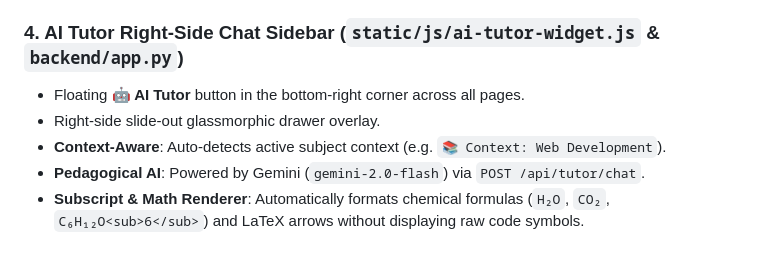
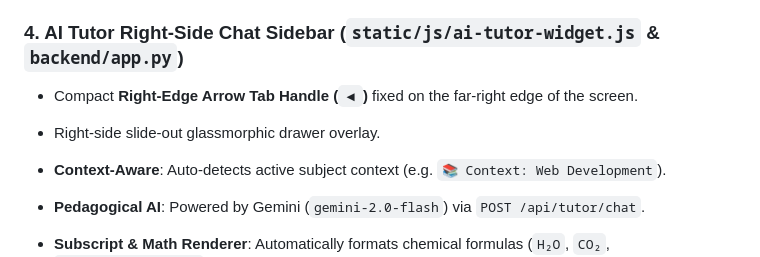
Before and after one commit to Vasper3d2y/Hackathon, a Markdown page: README.md, the part around the change. Rendered like a GitHub page.

Commit message:
Docs: Update README.md and CODE_FLOW.md to match latest right-edge arrow handle UI

```diff
--- a/README.md
+++ b/README.md
@@ -95,8 +95,9 @@ Hackathon/
 - Real-time progress bar, option selection highlighting, option navigation, and automatic score calculation.
 
 ### 4. AI Tutor Right-Side Chat Sidebar (`static/js/ai-tutor-widget.js` & `backend/app.py`)
-- Floating **🤖 AI Tutor** button in the bottom-right corner across all pages.
+- Compact **Right-Edge Arrow Tab Handle (`◀`)** fixed on the far-right edge of the screen.
 - Right-side slide-out glassmorphic drawer overlay.
+
 - **Context-Aware**: Auto-detects active subject context (e.g. `📚 Context: Web Development`).
 - **Pedagogical AI**: Powered by Gemini (`gemini-2.0-flash`) via `POST /api/tutor/chat`.
 - **Subscript & Math Renderer**: Automatically formats chemical formulas (`H₂O`, `CO₂`, `C₆H₁₂O<sub>6</sub>`) and LaTeX arrows without displaying raw code symbols.
```
Also changed, not shown: CODE_FLOW.md (+2 -1 lines).
